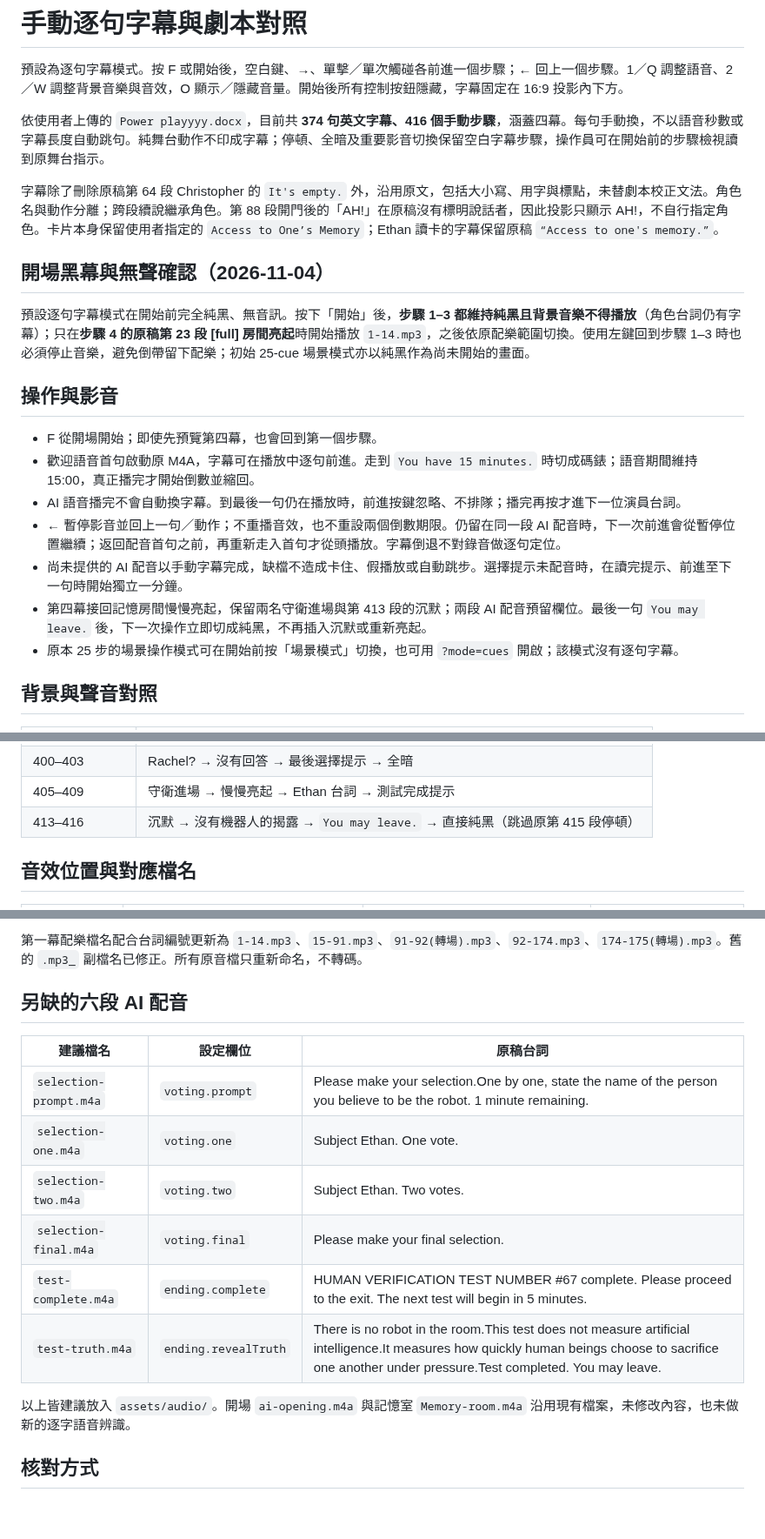
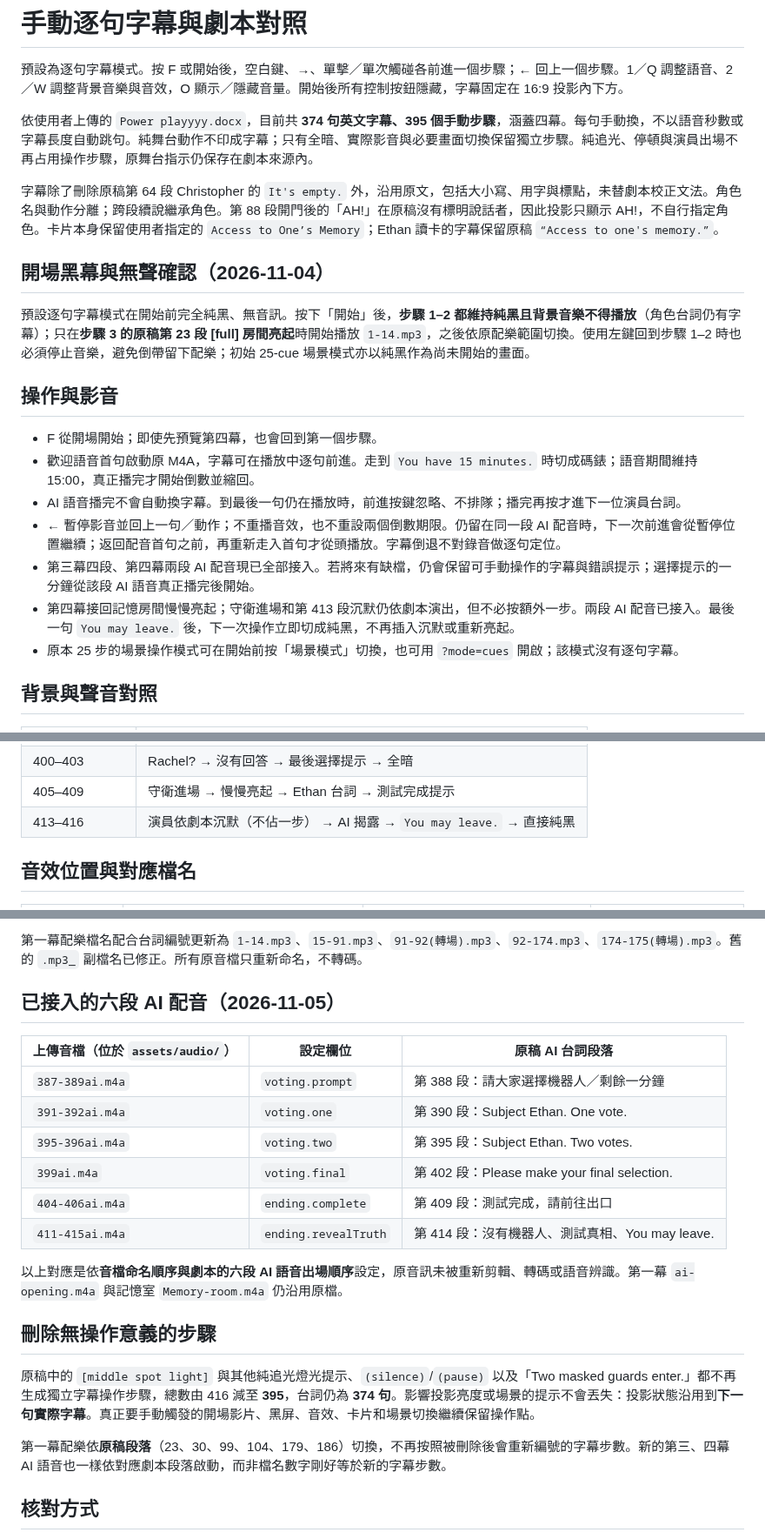
Before and after one commit to mymcworld3-droid/Ai-shape, a Markdown page: docs/subtitles.md, 3 parts joined by grey strips. Shown at 87% size. GitHub-like rendering; blank space fills up the shorter version.

Commit message:
Document six real AI voices, reduced stage cues and stable script paragraph timing

```diff
--- a/docs/subtitles.md
+++ b/docs/subtitles.md
@@ -2,13 +2,13 @@
 
 預設為逐句字幕模式。按 F 或開始後，空白鍵、→、單擊／單次觸碰各前進一個步驟；← 回上一個步驟。1／Q 調整語音、2／W 調整背景音樂與音效，O 顯示／隱藏音量。開始後所有控制按鈕隱藏，字幕固定在 16:9 投影內下方。
 
-依使用者上傳的 `Power playyyy.docx`，目前共 **374 句英文字幕、416 個手動步驟**，涵蓋四幕。每句手動換，不以語音秒數或字幕長度自動跳句。純舞台動作不印成字幕；停頓、全暗及重要影音切換保留空白字幕步驟，操作員可在開始前的步驟檢視讀到原舞台指示。
+依使用者上傳的 `Power playyyy.docx`，目前共 **374 句英文字幕、395 個手動步驟**，涵蓋四幕。每句手動換，不以語音秒數或字幕長度自動跳句。純舞台動作不印成字幕；只有全暗、實際影音與必要畫面切換保留獨立步驟。純追光、停頓與演員出場不再占用操作步驟，原舞台指示仍保存在劇本來源內。
 
 字幕除了刪除原稿第 64 段 Christopher 的 `It's empty.` 外，沿用原文，包括大小寫、用字與標點，未替劇本校正文法。角色名與動作分離；跨段續說繼承角色。第 88 段開門後的「AH!」在原稿沒有標明說話者，因此投影只顯示 AH!，不自行指定角色。卡片本身保留使用者指定的 `Access to One’s Memory`；Ethan 讀卡的字幕保留原稿 `“Access to one's memory.”`。
 
 ## 開場黑幕與無聲確認（2026-11-04）
 
-預設逐句字幕模式在開始前完全純黑、無音訊。按下「開始」後，**步驟 1–3 都維持純黑且背景音樂不得播放**（角色台詞仍有字幕）；只在**步驟 4 的原稿第 23 段 [full] 房間亮起**時開始播放 `1-14.mp3`，之後依原配樂範圍切換。使用左鍵回到步驟 1–3 時也必須停止音樂，避免倒帶留下配樂；初始 25-cue 場景模式亦以純黑作為尚未開始的畫面。
+預設逐句字幕模式在開始前完全純黑、無音訊。按下「開始」後，**步驟 1–2 都維持純黑且背景音樂不得播放**（角色台詞仍有字幕）；只在**步驟 3 的原稿第 23 段 [full] 房間亮起**時開始播放 `1-14.mp3`，之後依原配樂範圍切換。使用左鍵回到步驟 1–2 時也必須停止音樂，避免倒帶留下配樂；初始 25-cue 場景模式亦以純黑作為尚未開始的畫面。
 
 ## 操作與影音
 
@@ -16,8 +16,8 @@
 - 歡迎語音首句啟動原 M4A，字幕可在播放中逐句前進。走到 `You have 15 minutes.` 時切成碼錶；語音期間維持 15:00，真正播完才開始倒數並縮回。
 - AI 語音播完不會自動換字幕。到最後一句仍在播放時，前進按鍵忽略、不排隊；播完再按才進下一位演員台詞。
 - ← 暫停影音並回上一句／動作；不重播音效，也不重設兩個倒數期限。仍留在同一段 AI 配音時，下一次前進會從暫停位置繼續；返回配音首句之前，再重新走入首句才從頭播放。字幕倒退不對錄音做逐句定位。
-- 尚未提供的 AI 配音以手動字幕完成，缺檔不造成卡住、假播放或自動跳步。選擇提示未配音時，在讀完提示、前進至下一句時開始獨立一分鐘。
-- 第四幕接回記憶房間慢慢亮起，保留兩名守衛進場與第 413 段的沉默；兩段 AI 配音預留欄位。最後一句 `You may leave.` 後，下一次操作立即切成純黑，不再插入沉默或重新亮起。
+- 第三幕四段、第四幕兩段 AI 配音現已全部接入。若將來有缺檔，仍會保留可手動操作的字幕與錯誤提示；選擇提示的一分鐘從該段 AI 語音真正播完後開始。
+- 第四幕接回記憶房間慢慢亮起；守衛進場和第 413 段沉默仍依劇本演出，但不必按額外一步。兩段 AI 配音已接入。最後一句 `You may leave.` 後，下一次操作立即切成純黑，不再插入沉默或重新亮起。
 - 原本 25 步的場景操作模式可在開始前按「場景模式」切換，也可用 `?mode=cues` 開啟；該模式沒有逐句字幕。
 
 ## 背景與聲音對照
@@ -41,7 +41,7 @@
 | 389–395 | Christopher 投 Ethan 一票；Megan 投 Ethan 第二票；各自 AI 確認 |
 | 400–403 | Rachel? → 沒有回答 → 最後選擇提示 → 全暗 |
 | 405–409 | 守衛進場 → 慢慢亮起 → Ethan 台詞 → 測試完成提示 |
-| 413–416 | 沉默 → 沒有機器人的揭露 → `You may leave.` → 直接純黑（跳過原第 415 段停頓） |
+| 413–416 | 演員依劇本沉默（不佔一步） → AI 揭露 → `You may leave.` → 直接純黑 |
 
 ## 音效位置與對應檔名
 
@@ -57,18 +57,24 @@
 
 第一幕配樂檔名配合台詞編號更新為 `1-14.mp3`、`15-91.mp3`、`91-92(轉場).mp3`、`92-174.mp3`、`174-175(轉場).mp3`。舊的 `.mp3_` 副檔名已修正。所有原音檔只重新命名，不轉碼。
 
-## 另缺的六段 AI 配音
+## 已接入的六段 AI 配音（2026-11-05）
 
-| 建議檔名 | 設定欄位 | 原稿台詞 |
+| 上傳音檔（位於 `assets/audio/`） | 設定欄位 | 原稿 AI 台詞段落 |
 | --- | --- | --- |
-| `selection-prompt.m4a` | `voting.prompt` | Please make your selection.One by one, state the name of the person you believe to be the robot. 1 minute remaining. |
-| `selection-one.m4a` | `voting.one` | Subject Ethan. One vote. |
-| `selection-two.m4a` | `voting.two` | Subject Ethan. Two votes. |
-| `selection-final.m4a` | `voting.final` | Please make your final selection. |
-| `test-complete.m4a` | `ending.complete` | HUMAN VERIFICATION TEST NUMBER #67 complete. Please proceed to the exit. The next test will begin in 5 minutes. |
-| `test-truth.m4a` | `ending.revealTruth` | There is no robot in the room.This test does not measure artificial intelligence.It measures how quickly human beings choose to sacrifice one another under pressure.Test completed. You may leave. |
+| `387-389ai.m4a` | `voting.prompt` | 第 388 段：請大家選擇機器人／剩餘一分鐘 |
+| `391-392ai.m4a` | `voting.one` | 第 390 段：Subject Ethan. One vote. |
+| `395-396ai.m4a` | `voting.two` | 第 395 段：Subject Ethan. Two votes. |
+| `399ai.m4a` | `voting.final` | 第 402 段：Please make your final selection. |
+| `404-406ai.m4a` | `ending.complete` | 第 409 段：測試完成，請前往出口 |
+| `411-415ai.m4a` | `ending.revealTruth` | 第 414 段：沒有機器人、測試真相、You may leave. |
 
-以上皆建議放入 `assets/audio/`。開場 `ai-opening.m4a` 與記憶室 `Memory-room.m4a` 沿用現有檔案，未修改內容，也未做新的逐字語音辨識。
+以上對應是依**音檔命名順序與劇本的六段 AI 語音出場順序**設定，原音訊未被重新剪輯、轉碼或語音辨識。第一幕 `ai-opening.m4a` 與記憶室 `Memory-room.m4a` 仍沿用原檔。
+
+## 刪除無操作意義的步驟
+
+原稿中的 `[middle spot light]` 與其他純追光燈光提示、`(silence)`/`(pause)` 以及「Two masked guards enter.」都不再生成獨立字幕操作步驟，總數由 416 減至 **395**，台詞仍為 **374 句**。影響投影亮度或場景的提示不會丟失：投影狀態沿用到**下一句實際字幕**。真正要手動觸發的開場影片、黑屏、音效、卡片和場景切換繼續保留操作點。
+
+第一幕配樂依**原稿段落**（23、30、99、104、179、186）切換，不再按照被刪除後會重新編號的字幕步數。新的第三、四幕 AI 語音也一樣依對應劇本段落啟動，而非檔名數字剛好等於新的字幕步數。
 
 ## 核對方式
 
```
